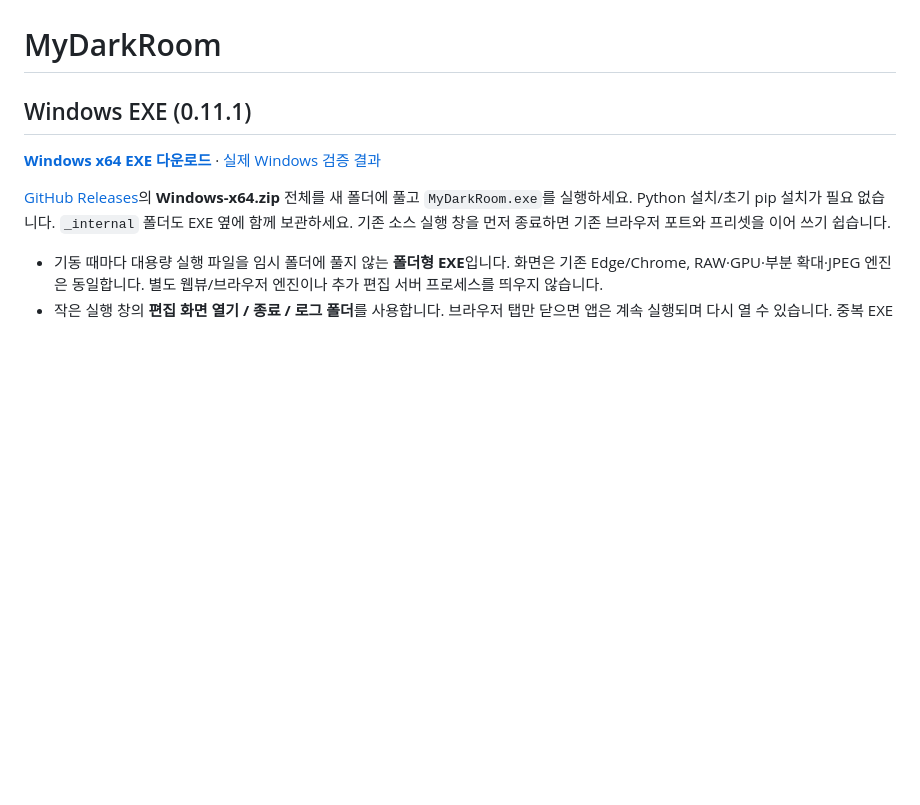
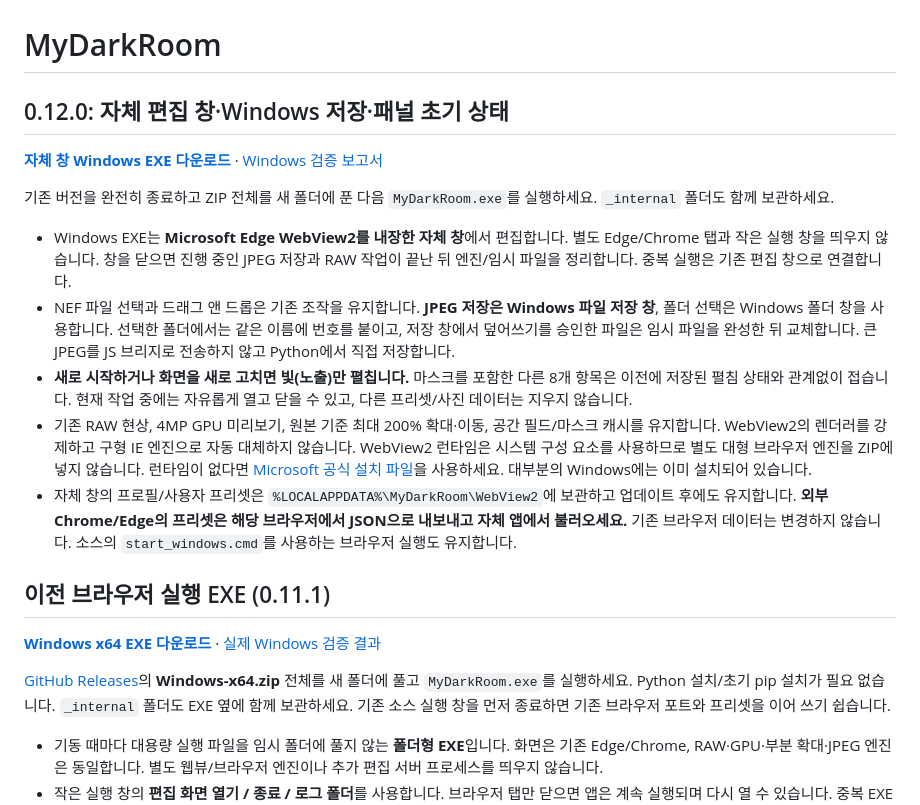
Before and after one commit to jiminchoi/MyDarkRoom, a Markdown page: README.md, the part around the change. Drawn GitHub-style; blank space fills up the shorter version.

Commit message:
Document the verified embedded Windows release and panel defaults [skip ci]

```diff
--- a/README.md
+++ b/README.md
@@ -1,6 +1,18 @@
 # MyDarkRoom
 
-## Windows EXE (0.11.1)
+## 0.12.0: 자체 편집 창·Windows 저장·패널 초기 상태
+
+**[자체 창 Windows EXE 다운로드](https://github.com/jiminchoi/MyDarkRoom/releases/download/v0.12.0/MyDarkRoom-0.12.0-Windows-x64.zip)** · [Windows 검증 보고서](https://github.com/jiminchoi/MyDarkRoom/releases/download/v0.12.0/windows-smoke.json)
+
+기존 버전을 완전히 종료하고 ZIP 전체를 새 폴더에 푼 다음 `MyDarkRoom.exe`를 실행하세요. `_internal` 폴더도 함께 보관하세요.
+
+- Windows EXE는 **Microsoft Edge WebView2를 내장한 자체 창**에서 편집합니다. 별도 Edge/Chrome 탭과 작은 실행 창을 띄우지 않습니다. 창을 닫으면 진행 중인 JPEG 저장과 RAW 작업이 끝난 뒤 엔진/임시 파일을 정리합니다. 중복 실행은 기존 편집 창으로 연결합니다.
+- NEF 파일 선택과 드래그 앤 드롭은 기존 조작을 유지합니다. **JPEG 저장은 Windows 파일 저장 창**, 폴더 선택은 Windows 폴더 창을 사용합니다. 선택한 폴더에서는 같은 이름에 번호를 붙이고, 저장 창에서 덮어쓰기를 승인한 파일은 임시 파일을 완성한 뒤 교체합니다. 큰 JPEG를 JS 브리지로 전송하지 않고 Python에서 직접 저장합니다.
+- **새로 시작하거나 화면을 새로 고치면 빛(노출)만 펼칩니다.** 마스크를 포함한 다른 8개 항목은 이전에 저장된 펼침 상태와 관계없이 접습니다. 현재 작업 중에는 자유롭게 열고 닫을 수 있고, 다른 프리셋/사진 데이터는 지우지 않습니다.
+- 기존 RAW 현상, 4MP GPU 미리보기, 원본 기준 최대 200% 확대·이동, 공간 필드/마스크 캐시를 유지합니다. WebView2의 렌더러를 강제하고 구형 IE 엔진으로 자동 대체하지 않습니다. WebView2 런타임은 시스템 구성 요소를 사용하므로 별도 대형 브라우저 엔진을 ZIP에 넣지 않습니다. 런타임이 없다면 [Microsoft 공식 설치 파일](https://go.microsoft.com/fwlink/p/?LinkId=2124703)을 사용하세요. 대부분의 Windows에는 이미 설치되어 있습니다.
+- 자체 창의 프로필/사용자 프리셋은 `%LOCALAPPDATA%\MyDarkRoom\WebView2`에 보관하고 업데이트 후에도 유지합니다. **외부 Chrome/Edge의 프리셋은 해당 브라우저에서 JSON으로 내보내고 자체 앱에서 불러오세요.** 기존 브라우저 데이터는 변경하지 않습니다. 소스의 `start_windows.cmd`를 사용하는 브라우저 실행도 유지합니다.
+
+## 이전 브라우저 실행 EXE (0.11.1)
 
 **[Windows x64 EXE 다운로드](https://github.com/jiminchoi/MyDarkRoom/releases/download/v0.11.1/MyDarkRoom-0.11.1-Windows-x64.zip)** · [실제 Windows 검증 결과](https://github.com/jiminchoi/MyDarkRoom/releases/download/v0.11.1/windows-smoke.json)
 
```
Also changed, not shown: VALIDATION.md (+7 -0 lines).
